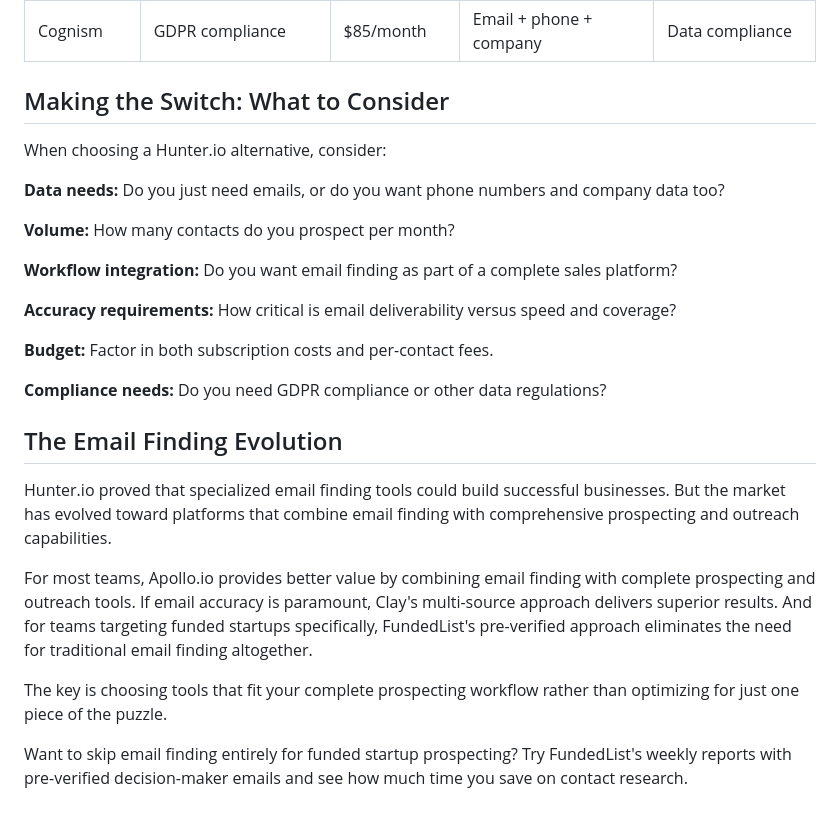
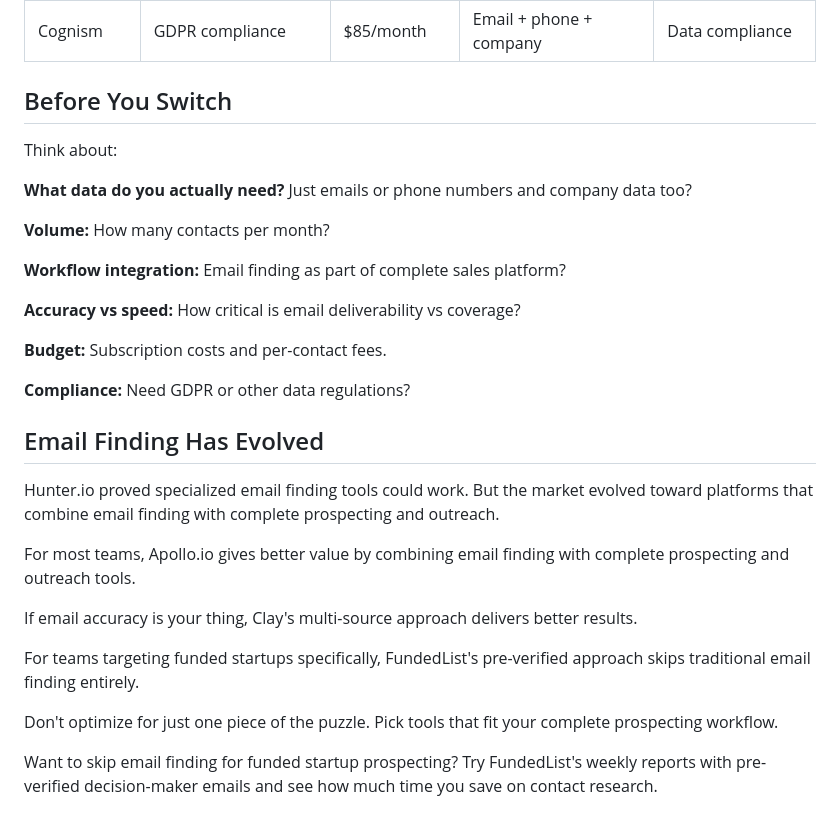
Before and after one commit to FundedList/fundedlist-landing, a Markdown page: blog/posts/hunter-io-alternatives.md, the part around one of its changes. Drawn GitHub-style.

```diff
--- a/blog/posts/hunter-io-alternatives.md
+++ b/blog/posts/hunter-io-alternatives.md
@@ -141,28 +141,32 @@ If you're evaluating Hunter.io alternatives, you're probably looking for more co
 | FundedList | Funded startups | $149/month | Pre-verified contacts | Perfect timing |
 | Cognism | GDPR compliance | $85/month | Email + phone + company | Data compliance |
 
-## Making the Switch: What to Consider
+## Before You Switch
 
-When choosing a Hunter.io alternative, consider:
+Think about:
 
-**Data needs:** Do you just need emails, or do you want phone numbers and company data too?
+**What data do you actually need?** Just emails or phone numbers and company data too?
 
-**Volume:** How many contacts do you prospect per month?
+**Volume:** How many contacts per month?
 
-**Workflow integration:** Do you want email finding as part of a complete sales platform?
+**Workflow integration:** Email finding as part of complete sales platform?
 
-**Accuracy requirements:** How critical is email deliverability versus speed and coverage?
+**Accuracy vs speed:** How critical is email deliverability vs coverage?
 
-**Budget:** Factor in both subscription costs and per-contact fees.
+**Budget:** Subscription costs and per-contact fees.
 
-**Compliance needs:** Do you need GDPR compliance or other data regulations?
+**Compliance:** Need GDPR or other data regulations?
 
-## The Email Finding Evolution
+## Email Finding Has Evolved
 
-Hunter.io proved that specialized email finding tools could build successful businesses. But the market has evolved toward platforms that combine email finding with comprehensive prospecting and outreach capabilities.
+Hunter.io proved specialized email finding tools could work. But the market evolved toward platforms that combine email finding with complete prospecting and outreach.
 
-For most teams, Apollo.io provides better value by combining email finding with complete prospecting and outreach tools. If email accuracy is paramount, Clay's multi-source approach delivers superior results. And for teams targeting funded startups specifically, FundedList's pre-verified approach eliminates the need for traditional email finding altogether.
+For most teams, Apollo.io gives better value by combining email finding with complete prospecting and outreach tools.
 
-The key is choosing tools that fit your complete prospecting workflow rather than optimizing for just one piece of the puzzle.
+If email accuracy is your thing, Clay's multi-source approach delivers better results.
 
-Want to skip email finding entirely for funded startup prospecting? Try FundedList's weekly reports with pre-verified decision-maker emails and see how much time you save on contact research.
+For teams targeting funded startups specifically, FundedList's pre-verified approach skips traditional email finding entirely.
+
+Don't optimize for just one piece of the puzzle. Pick tools that fit your complete prospecting workflow.
+
+Want to skip email finding for funded startup prospecting? Try FundedList's weekly reports with pre-verified decision-maker emails and see how much time you save on contact research.
```
Also changed, not shown: other parts of blog/posts/hunter-io-alternatives.md (+65 -65 lines).
